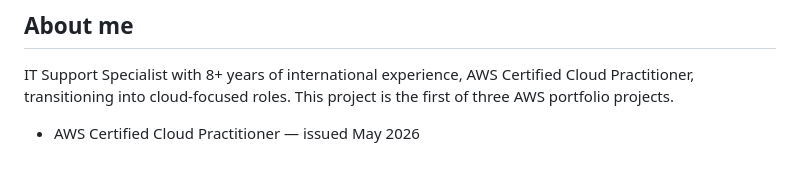
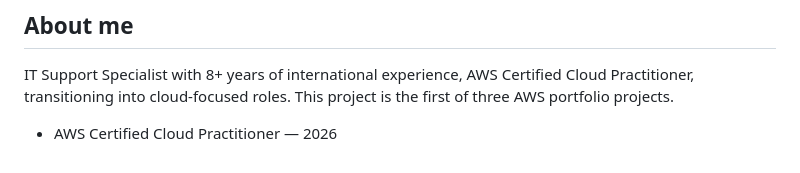
Before and after one commit to walczakwiktor/portfolio-site, a Markdown page: README.md, the part around the change. Drawn GitHub-style.

```diff
--- a/README.md
+++ b/README.md
@@ -74,4 +74,4 @@ Total cost at idle traffic: effectively $0 within AWS Free Tier and Always Free
 
 IT Support Specialist with 8+ years of international experience, AWS Certified Cloud Practitioner, transitioning into cloud-focused roles. This project is the first of three AWS portfolio projects.
 
-* AWS Certified Cloud Practitioner — issued May 2026
+* AWS Certified Cloud Practitioner — 2026
```
